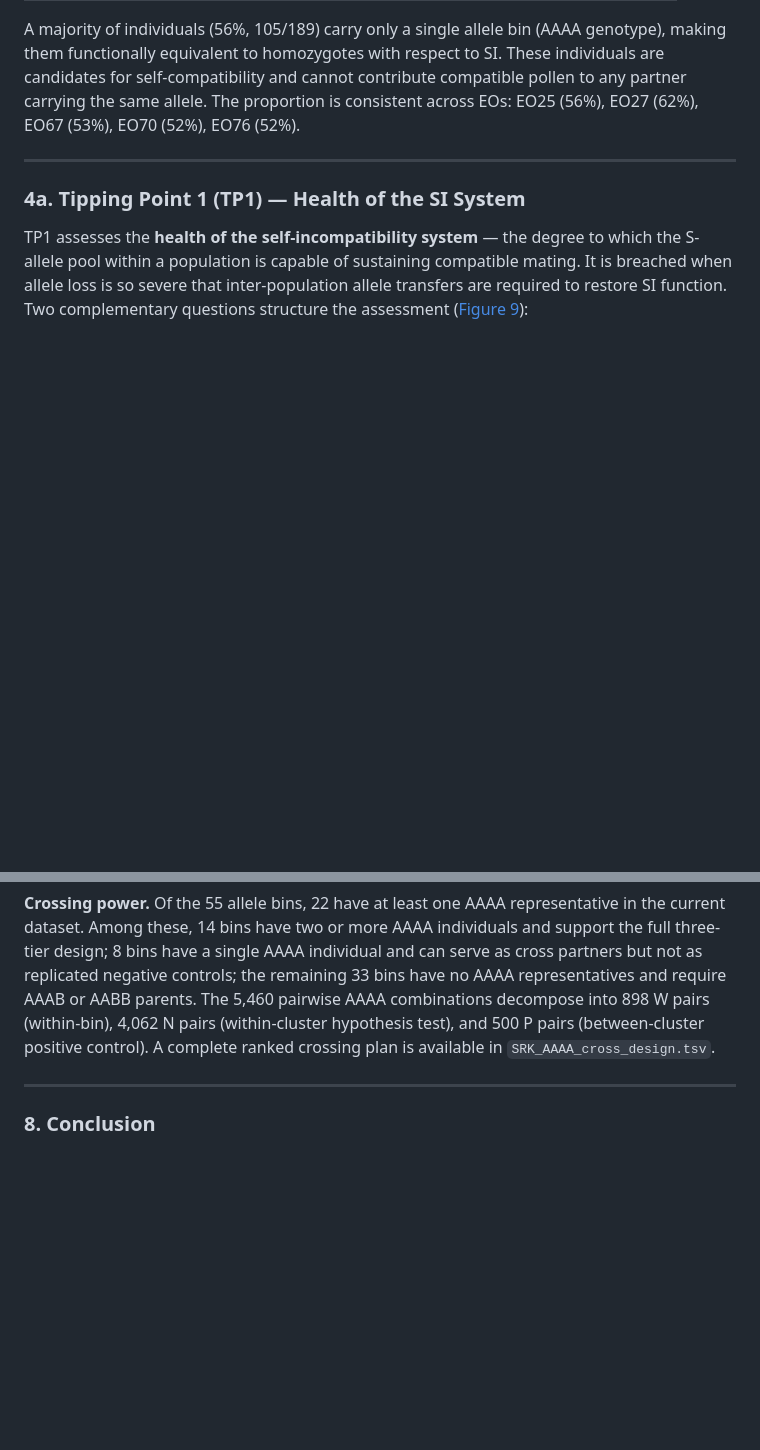
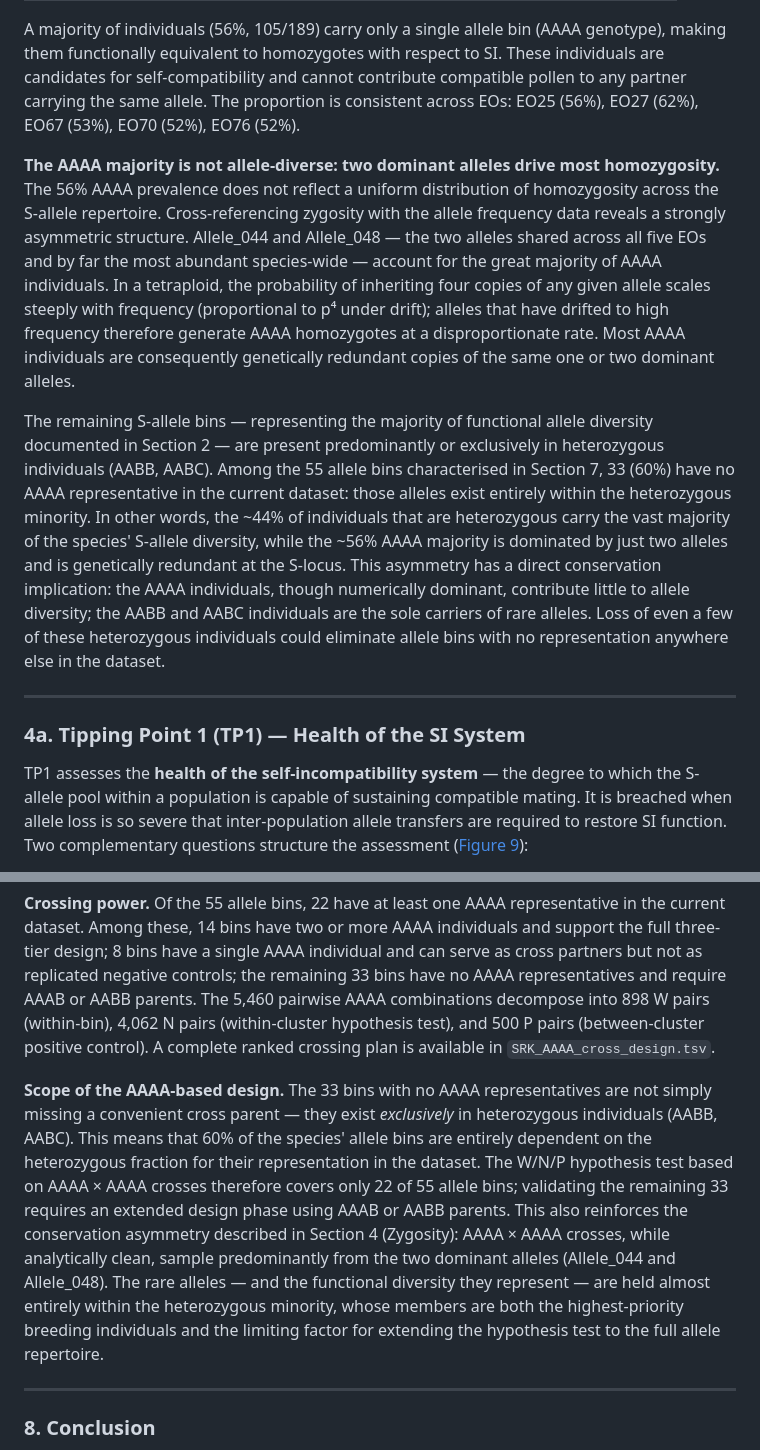
Before and after one commit to svenbuerki/SRK_bioinformatics, a Markdown page: LEPA_SRK_report.md, 2 parts joined by grey strips. Rendered like a GitHub page; blank space fills up the shorter version.

Commit message:
Updated LEPA_report w/ allele distr. across ind

```diff
--- a/LEPA_SRK_report.md
+++ b/LEPA_SRK_report.md
@@ -153,6 +153,10 @@ Genotype reconstruction from the tetraploid allele copy-count matrix reveals the
 | AABC | Three alleles, one doubled |  5 |  3% |
 
 A majority of individuals (56%, 105/189) carry only a single allele bin (AAAA genotype), making them functionally equivalent to homozygotes with respect to SI. These individuals are candidates for self-compatibility and cannot contribute compatible pollen to any partner carrying the same allele. The proportion is consistent across EOs: EO25 (56%), EO27 (62%), EO67 (53%), EO70 (52%), EO76 (52%).
+
+**The AAAA majority is not allele-diverse: two dominant alleles drive most homozygosity.** The 56% AAAA prevalence does not reflect a uniform distribution of homozygosity across the S-allele repertoire. Cross-referencing zygosity with the allele frequency data reveals a strongly asymmetric structure. Allele_044 and Allele_048 — the two alleles shared across all five EOs and by far the most abundant species-wide — account for the great majority of AAAA individuals. In a tetraploid, the probability of inheriting four copies of any given allele scales steeply with frequency (proportional to p⁴ under drift); alleles that have drifted to high frequency therefore generate AAAA homozygotes at a disproportionate rate. Most AAAA individuals are consequently genetically redundant copies of the same one or two dominant alleles.
+
+The remaining S-allele bins — representing the majority of functional allele diversity documented in Section 2 — are present predominantly or exclusively in heterozygous individuals (AABB, AABC). Among the 55 allele bins characterised in Section 7, 33 (60%) have no AAAA representative in the current dataset: those alleles exist entirely within the heterozygous minority. In other words, the ~44% of individuals that are heterozygous carry the vast majority of the species' S-allele diversity, while the ~56% AAAA majority is dominated by just two alleles and is genetically redundant at the S-locus. This asymmetry has a direct conservation implication: the AAAA individuals, though numerically dominant, contribute little to allele diversity; the AABB and AABC individuals are the sole carriers of rare alleles. Loss of even a few of these heterozygous individuals could eliminate allele bins with no representation anywhere else in the dataset.
 
 ---
 
@@ -487,6 +491,8 @@ The dendrogram of allele bins coloured by super-group and the associated AAAA av
 
 **Crossing power.** Of the 55 allele bins, 22 have at least one AAAA representative in the current dataset. Among these, 14 bins have two or more AAAA individuals and support the full three-tier design; 8 bins have a single AAAA individual and can serve as cross partners but not as replicated negative controls; the remaining 33 bins have no AAAA representatives and require AAAB or AABB parents. The 5,460 pairwise AAAA combinations decompose into 898 W pairs (within-bin), 4,062 N pairs (within-cluster hypothesis test), and 500 P pairs (between-cluster positive control). A complete ranked crossing plan is available in `SRK_AAAA_cross_design.tsv`.
 
+**Scope of the AAAA-based design.** The 33 bins with no AAAA representatives are not simply missing a convenient cross parent — they exist *exclusively* in heterozygous individuals (AABB, AABC). This means that 60% of the species' allele bins are entirely dependent on the heterozygous fraction for their representation in the dataset. The W/N/P hypothesis test based on AAAA × AAAA crosses therefore covers only 22 of 55 allele bins; validating the remaining 33 requires an extended design phase using AAAB or AABB parents. This also reinforces the conservation asymmetry described in Section 4 (Zygosity): AAAA × AAAA crosses, while analytically clean, sample predominantly from the two dominant alleles (Allele_044 and Allele_048). The rare alleles — and the functional diversity they represent — are held almost entirely within the heterozygous minority, whose members are both the highest-priority breeding individuals and the limiting factor for extending the hypothesis test to the full allele repertoire.
+
 ---
 
 ### 8. Conclusion
```
